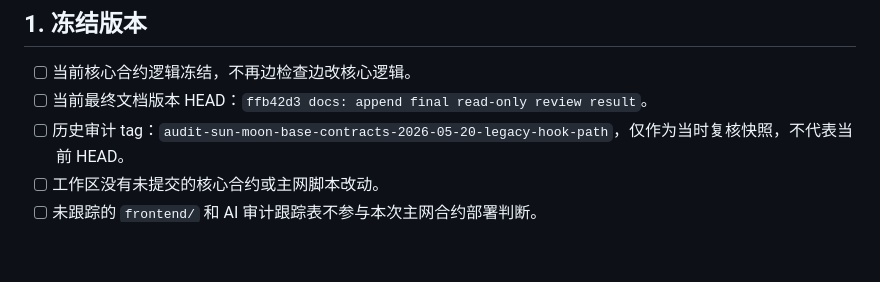
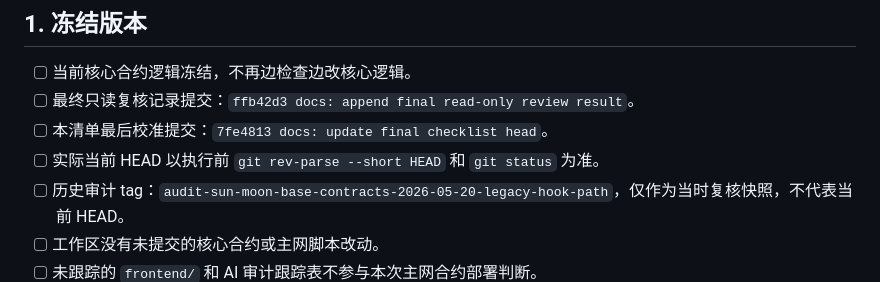
Before and after one commit to pagestinettnep23-ux/sun-moon, a Markdown page: docs/Base-主网上线最终人工执行清单-2026-05-20.md, the part around the change. Rendered like a GitHub page; blank space fills up the shorter version.

Commit message:
docs: clarify final checklist head reference

```diff
--- a/docs/Base-主网上线最终人工执行清单-2026-05-20.md
+++ b/docs/Base-主网上线最终人工执行清单-2026-05-20.md
@@ -21,7 +21,9 @@
 ## 1. 冻结版本
 
 - [ ] 当前核心合约逻辑冻结，不再边检查边改核心逻辑。
-- [ ] 当前最终文档版本 HEAD：`ffb42d3 docs: append final read-only review result`。
+- [ ] 最终只读复核记录提交：`ffb42d3 docs: append final read-only review result`。
+- [ ] 本清单最后校准提交：`7fe4813 docs: update final checklist head`。
+- [ ] 实际当前 HEAD 以执行前 `git rev-parse --short HEAD` 和 `git status` 为准。
 - [ ] 历史审计 tag：`audit-sun-moon-base-contracts-2026-05-20-legacy-hook-path`，仅作为当时复核快照，不代表当前 HEAD。
 - [ ] 工作区没有未提交的核心合约或主网脚本改动。
 - [ ] 未跟踪的 `frontend/` 和 AI 审计跟踪表不参与本次主网合约部署判断。
```
